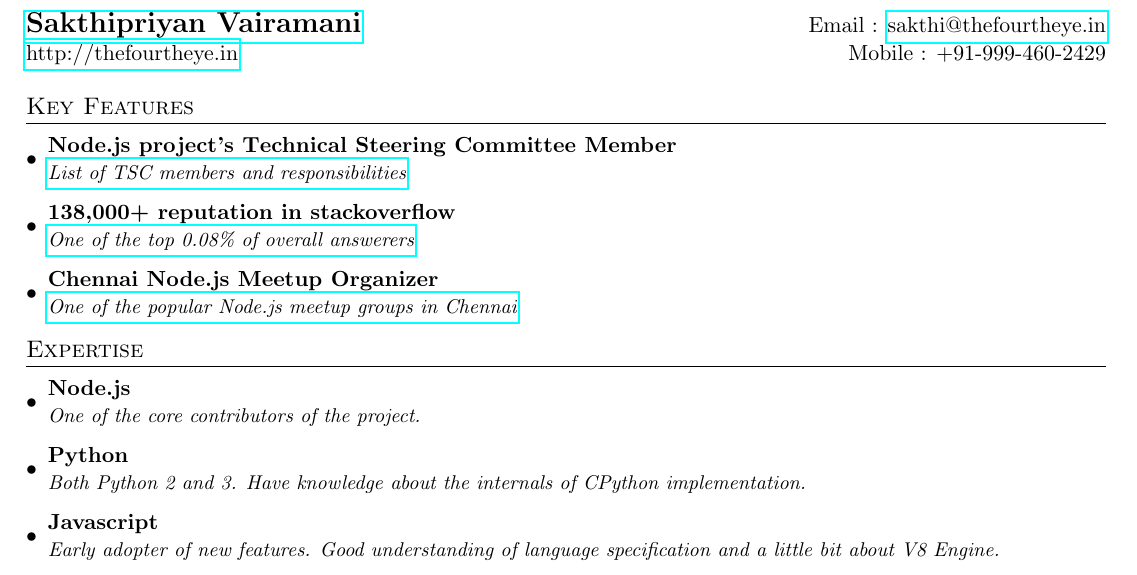
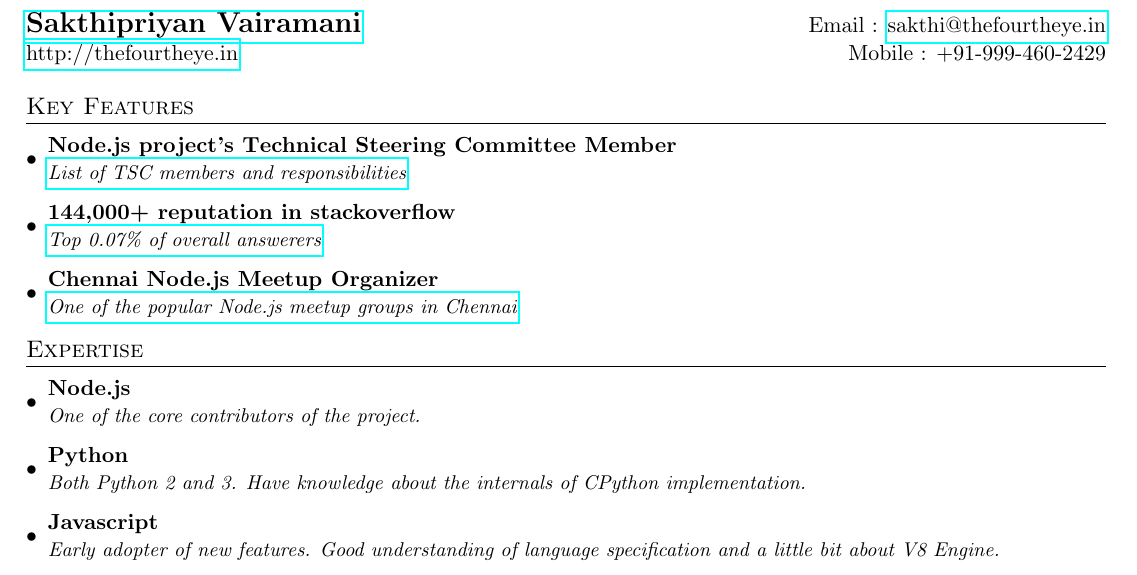
Before and after one commit to thefourtheye/thefourtheye.in, a LaTeX CV (resume/Resume.tex): part of page 1 of 2, cut so that both start at the same text. Compiled offline with pdfLaTeX.

Commit message:
Update SO reps

```diff
--- a/resume/Resume.tex
+++ b/resume/Resume.tex
@@ -81,8 +81,8 @@
     {Node.js project's \href{} Technical Steering Committee Member}{}
     {\href{https://github.com/nodejs/TSC\#tsc-members}{List of TSC members and responsibilities}}{}
   \resumeSubheading
-    {138,000+ reputation in stackoverflow}{}
-    {\href{https://stackoverflow.com/users/1903116/thefourtheye}{One of the top 0.08\% of overall answerers}}{}
+    {144,000+ reputation in stackoverflow}{}
+    {\href{https://stackoverflow.com/users/1903116/thefourtheye}{Top 0.07\% of overall answerers}}{}
   \resumeSubheading
     {Chennai Node.js Meetup Organizer}{}
     {\href{https://www.meetup.com/nodejs-Chennai/}{One of the popular Node.js meetup groups in Chennai}}{}
```
Also changed, not shown: resume/Resume.pdf.
